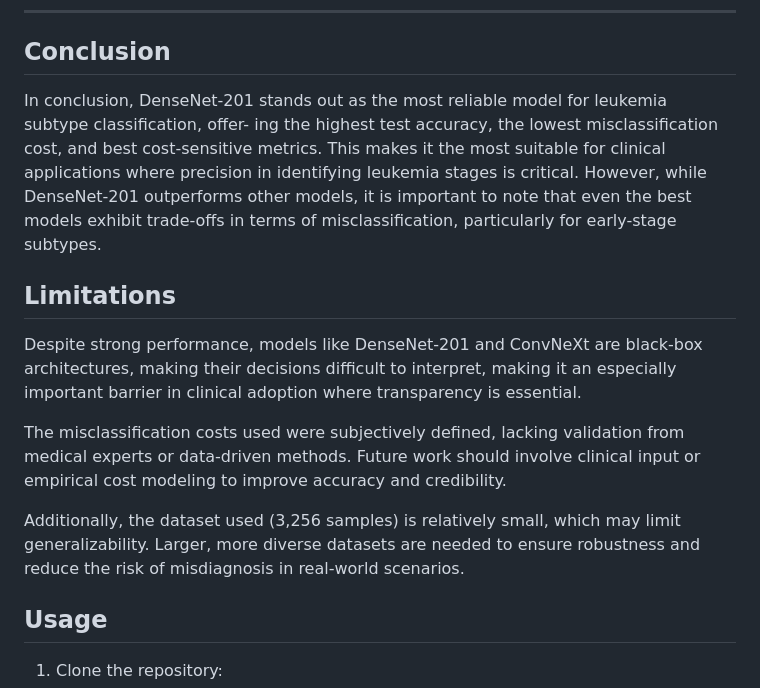
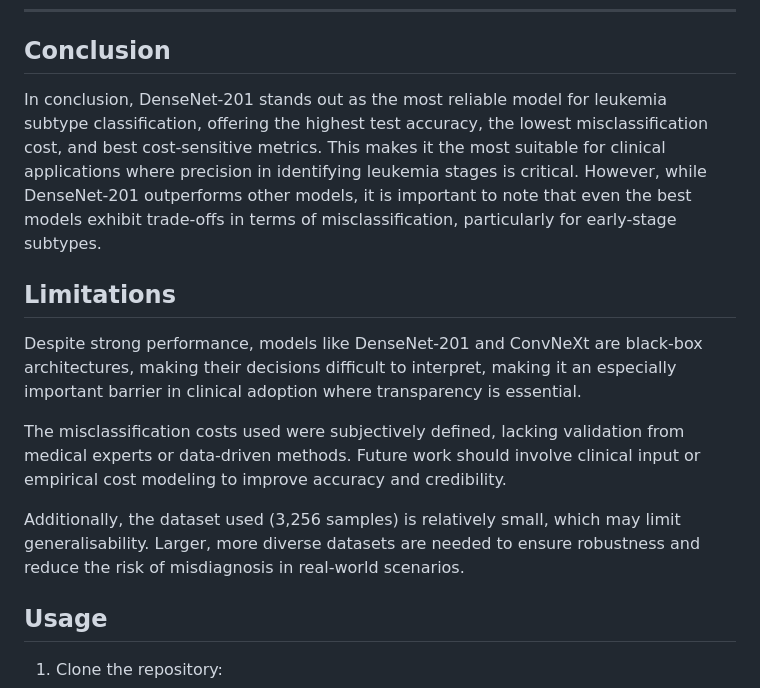
Before and after one commit to kelvinweijun/Leukemia-Image-Classifier, a Markdown page: README.md, the part around the change. Rendered like a GitHub page.

```diff
--- a/README.md
+++ b/README.md
@@ -56,11 +56,7 @@ A classification head processes the combined features through dense layers (512
 
 ## Conclusion
 
-In conclusion, DenseNet-201 stands out as the most reliable model for leukemia subtype classification, offer-
-ing the highest test accuracy, the lowest misclassification cost, and best cost-sensitive metrics. This makes it
-the most suitable for clinical applications where precision in identifying leukemia stages is critical. However,
-while DenseNet-201 outperforms other models, it is important to note that even the best models exhibit
-trade-offs in terms of misclassification, particularly for early-stage subtypes.
+In conclusion, DenseNet-201 stands out as the most reliable model for leukemia subtype classification, offering the highest test accuracy, the lowest misclassification cost, and best cost-sensitive metrics. This makes it the most suitable for clinical applications where precision in identifying leukemia stages is critical. However, while DenseNet-201 outperforms other models, it is important to note that even the best models exhibit trade-offs in terms of misclassification, particularly for early-stage subtypes.
 
 ## Limitations
 
@@ -68,7 +64,7 @@ Despite strong performance, models like DenseNet-201 and ConvNeXt are black-box
 
 The misclassification costs used were subjectively defined, lacking validation from medical experts or data-driven methods. Future work should involve clinical input or empirical cost modeling to improve accuracy and credibility.
 
-Additionally, the dataset used (3,256 samples) is relatively small, which may limit generalizability. Larger, more diverse datasets are needed to ensure robustness and reduce the risk of misdiagnosis in real-world scenarios.
+Additionally, the dataset used (3,256 samples) is relatively small, which may limit generalisability. Larger, more diverse datasets are needed to ensure robustness and reduce the risk of misdiagnosis in real-world scenarios.
 
 ## Usage
 
```
